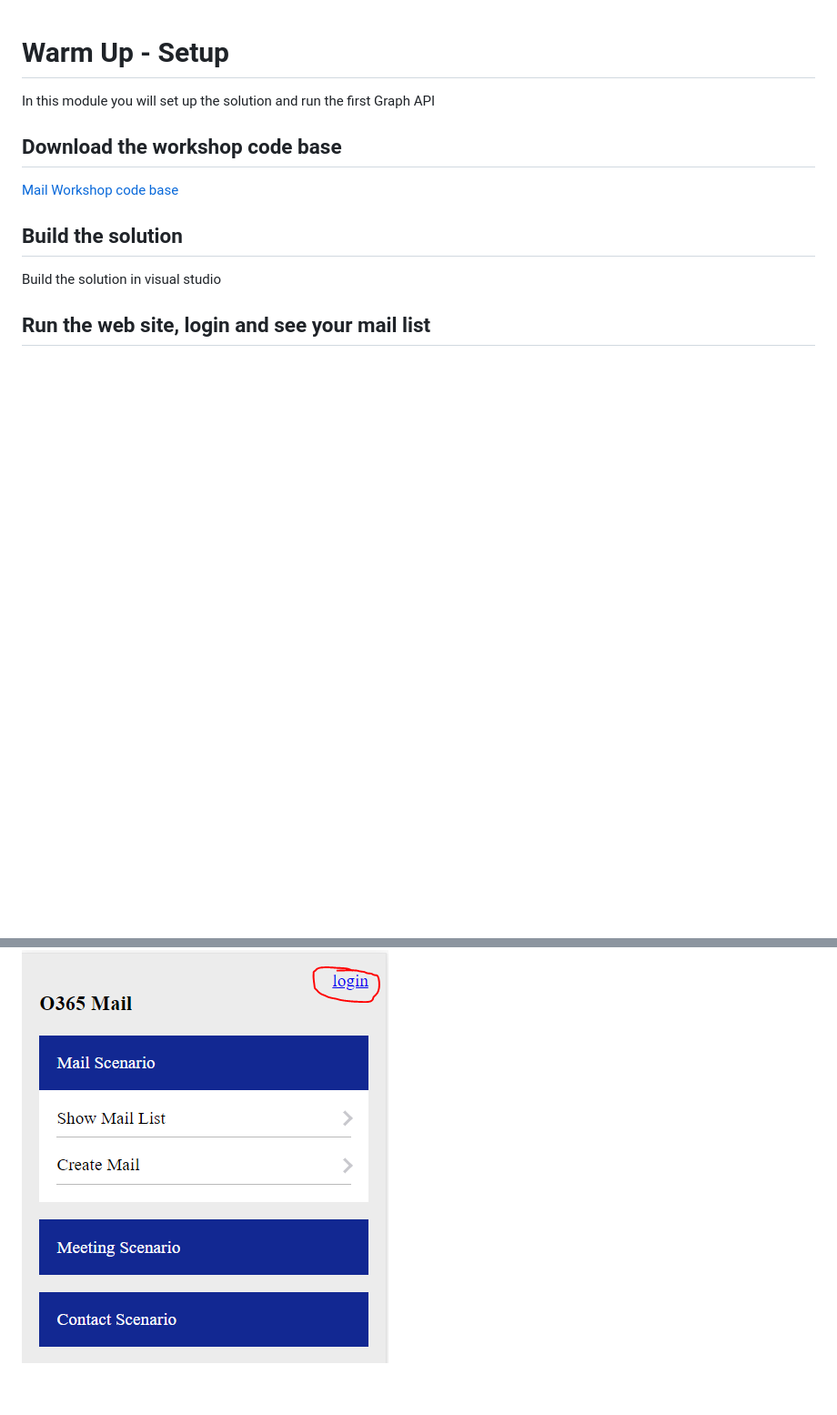
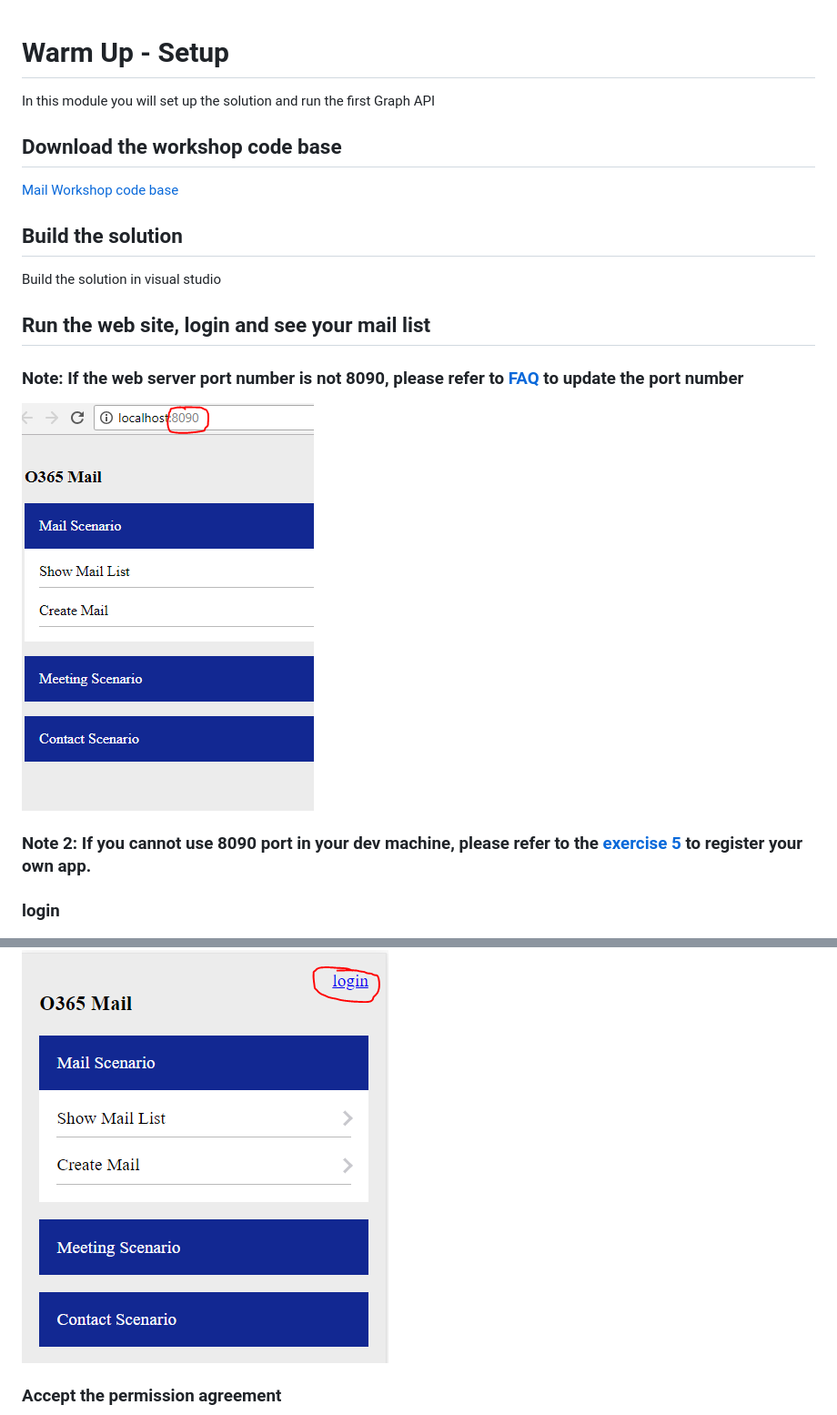
Before and after one commit to InteropEvents/mail-app-microsoft-graph, a Markdown page: exercises/1. Warm up - Setup.md, 2 parts joined by grey strips. Shown: that part at 91% size. Drawn GitHub-style; pictures changed too: exercises/imgs/portNumber.PNG (added); blank space fills up the shorter version.

Commit message:
Add more detailed steps into the workshop modules

```diff
--- a/exercises/1. Warm up - Setup.md
+++ b/exercises/1. Warm up - Setup.md
@@ -7,7 +7,15 @@ In this module you will set up the solution and run the first Graph API
 ## Build the solution
 Build the solution in visual studio
 
+## Run the web site, login and see your mail list
 
-## Run the web site, login and see your mail list
+### Note: If the web server port number is not 8090, please refer to [FAQ](https://github.com/InteropEvents/mail-app-microsoft-graph/blob/master/exercises/FAQ.md) to update the port number
+![alt text](imgs/portNumber.PNG "Web server port number")
+
+### Note 2: If you cannot use 8090 port in your dev machine, please refer to the [exercise 5](https://github.com/InteropEvents/mail-app-microsoft-graph/blob/master/exercises/5.%20Advanced%20-%20Make%20this%20workshop%20as%20your%20own%20App.md) to register your own app.
+
+### login
 ![alt text](imgs/login.PNG "Login button")
+
+### Accept the permission agreement
 ![alt text](imgs/acceptPermission.png "App permissions agreement")
```
Also changed, not shown: other parts of exercises/1. Warm up - Setup.md (+2 -0 lines), exercises/FAQ.md (added, +14 -0 lines), exercises/imgs/portNumberSetting.PNG (added), exercises/imgs/projectProperties.PNG (added), exercises/imgs/webProperty.PNG (added).
